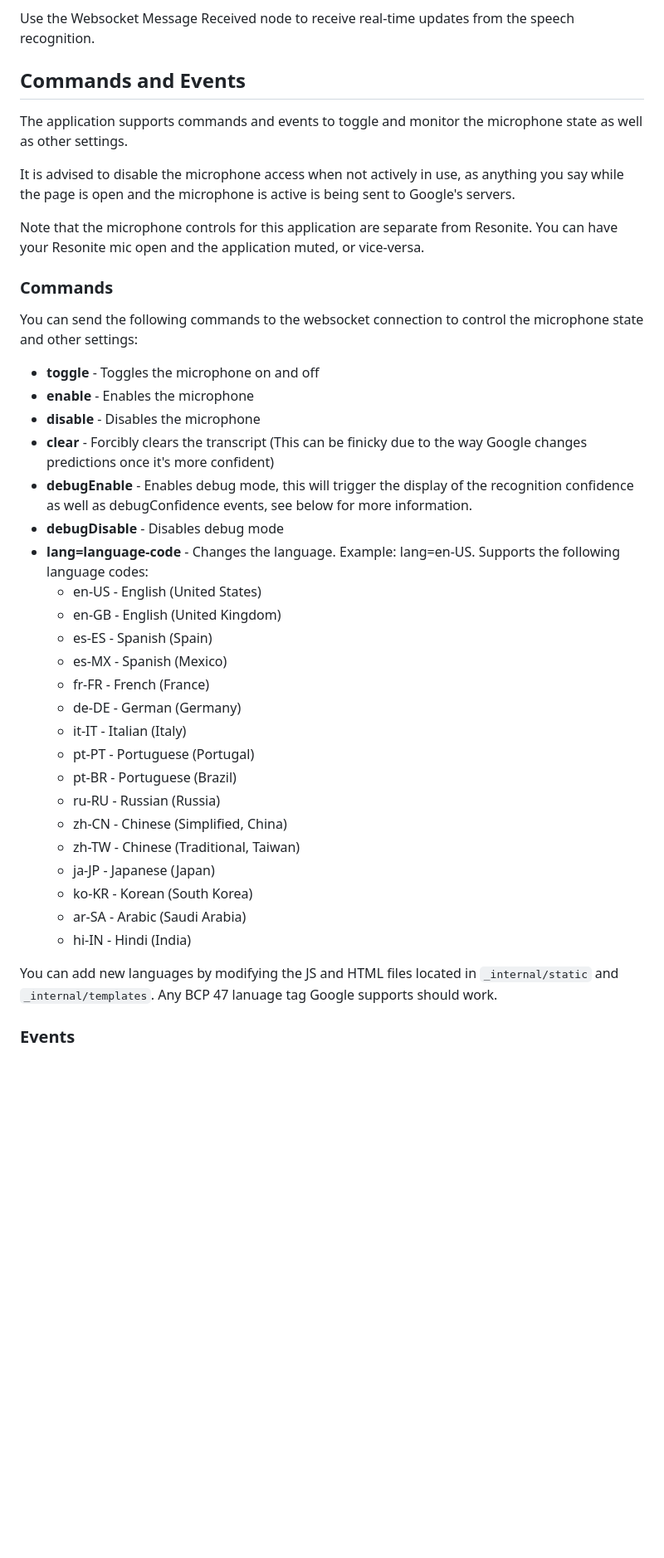
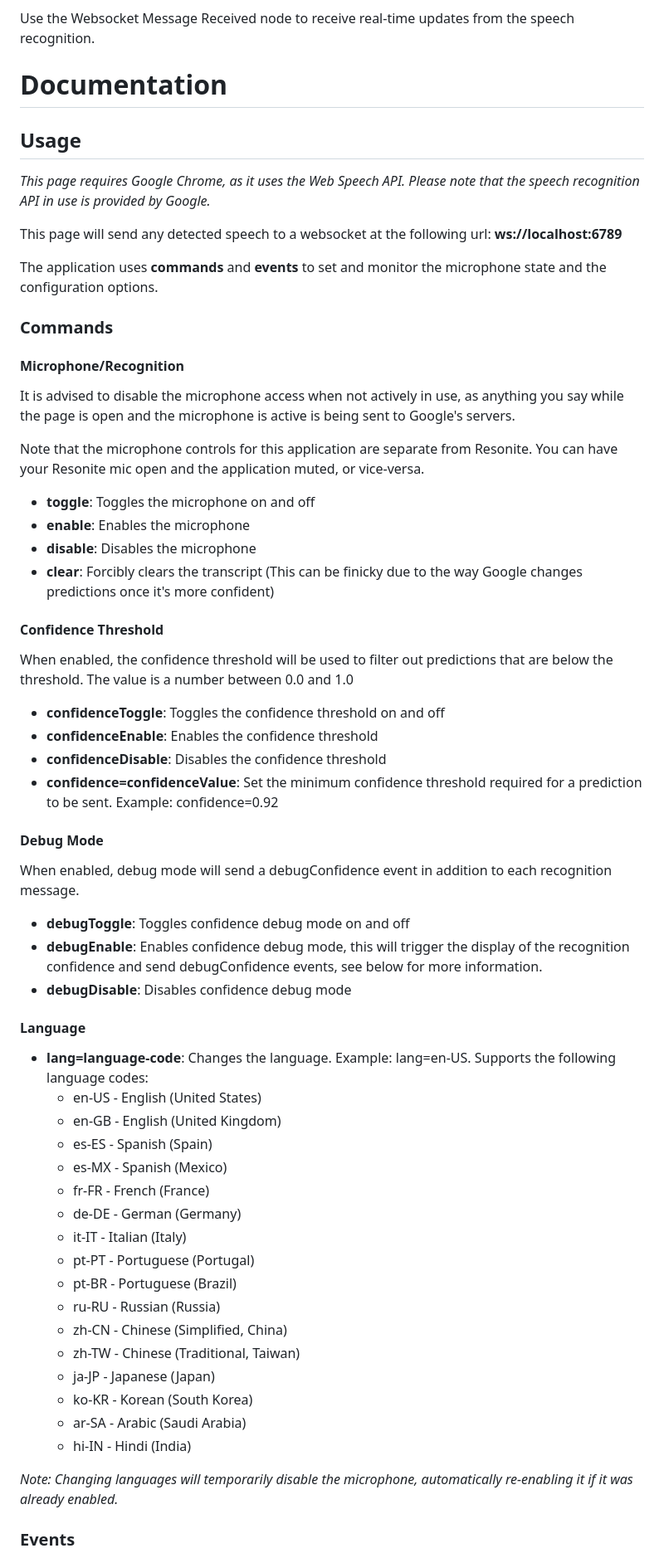
Before and after one commit to theneolanders/resonite-voice-bridge, a Markdown page: README.md, the part around the change printed below. Shown: that part at 83% size. Rendered like a GitHub page; blank space fills up the shorter version.

Commit message:
Update documentation

```diff
--- a/README.md
+++ b/README.md
@@ -16,43 +16,67 @@ In Resonite, use the Websocket Connect node to create a websocket connection to
 
 Use the Websocket Message Received node to receive real-time updates from the speech recognition.
 
-## Commands and Events
+# Documentation
 
-The application supports commands and events to toggle and monitor the microphone state as well as other settings.
+## Usage
+
+*This page requires Google Chrome, as it uses the Web Speech API. Please note that the speech recognition API in use is provided by Google.*
+
+This page will send any detected speech to a websocket at the following url: **ws://localhost:6789**
+
+The application uses **commands** and **events** to set and monitor the microphone state and the configuration options.
+
+### Commands
+
+#### Microphone/Recognition
 
 It is advised to disable the microphone access when not actively in use, as anything you say while the page is open and the microphone is active is being sent to Google's servers.
 
 Note that the microphone controls for this application are separate from Resonite. You can have your Resonite mic open and the application muted, or vice-versa.
 
-### Commands
+- **toggle**: Toggles the microphone on and off
+- **enable**: Enables the microphone
+- **disable**: Disables the microphone
+- **clear**: Forcibly clears the transcript (This can be finicky due to the way Google changes predictions once it's more confident)
 
-You can send the following commands to the websocket connection to control the microphone state and other settings:
+#### Confidence Threshold
 
-* **toggle** - Toggles the microphone on and off
-* **enable** - Enables the microphone
-* **disable** - Disables the microphone
-* **clear** - Forcibly clears the transcript (This can be finicky due to the way Google changes predictions once it's more confident)
-* **debugEnable** - Enables debug mode, this will trigger the display of the recognition confidence as well as debugConfidence events, see below for more information.
-* **debugDisable** - Disables debug mode
-* **lang=language-code** - Changes the language. Example: lang=en-US. Supports the following language codes:
-    * en-US - English (United States)
-    * en-GB - English (United Kingdom)
-    * es-ES - Spanish (Spain)
-    * es-MX - Spanish (Mexico)
-    * fr-FR - French (France)
-    * de-DE - German (Germany)
-    * it-IT - Italian (Italy)
-    * pt-PT - Portuguese (Portugal)
-    * pt-BR - Portuguese (Brazil)
-    * ru-RU - Russian (Russia)
-    * zh-CN - Chinese (Simplified, China)
-    * zh-TW - Chinese (Traditional, Taiwan)
-    * ja-JP - Japanese (Japan)
-    * ko-KR - Korean (South Korea)
-    * ar-SA - Arabic (Saudi Arabia)
-    * hi-IN - Hindi (India)
+When enabled, the confidence threshold will be used to filter out predictions that are below the threshold. The value is a number between 0.0 and 1.0
 
-You can add new languages by modifying the JS and HTML files located in `_internal/static` and `_internal/templates`. Any BCP 47 lanuage tag Google supports should work.
+- **confidenceToggle**: Toggles the confidence threshold on and off
+- **confidenceEnable**: Enables the confidence threshold
+- **confidenceDisable**: Disables the confidence threshold
+- **confidence=confidenceValue**: Set the minimum confidence threshold required for a prediction to be sent. Example: confidence=0.92
+
+#### Debug Mode
+
+When enabled, debug mode will send a debugConfidence event in addition to each recognition message.
+
+- **debugToggle**: Toggles confidence debug mode on and off
+- **debugEnable**: Enables confidence debug mode, this will trigger the display of the recognition confidence and send debugConfidence events, see below for more information.
+- **debugDisable**: Disables confidence debug mode
+
+#### Language
+
+- **lang=language-code**: Changes the language. Example: lang=en-US. Supports the following language codes:
+    - en-US - English (United States)
+    - en-GB - English (United Kingdom)
+    - es-ES - Spanish (Spain)
+    - es-MX - Spanish (Mexico)
+    - fr-FR - French (France)
+    - de-DE - German (Germany)
+    - it-IT - Italian (Italy)
+    - pt-PT - Portuguese (Portugal)
+    - pt-BR - Portuguese (Brazil)
+    - ru-RU - Russian (Russia)
+    - zh-CN - Chinese (Simplified, China)
+    - zh-TW - Chinese (Traditional, Taiwan)
+    - ja-JP - Japanese (Japan)
+    - ko-KR - Korean (South Korea)
+    - ar-SA - Arabic (Saudi Arabia)
+    - hi-IN - Hindi (India)
+
+*Note: Changing languages will temporarily disable the microphone, automatically re-enabling it if it was already enabled.*
 
 ### Events
 
```
Also changed, not shown: other parts of README.md (+31 -8 lines).
